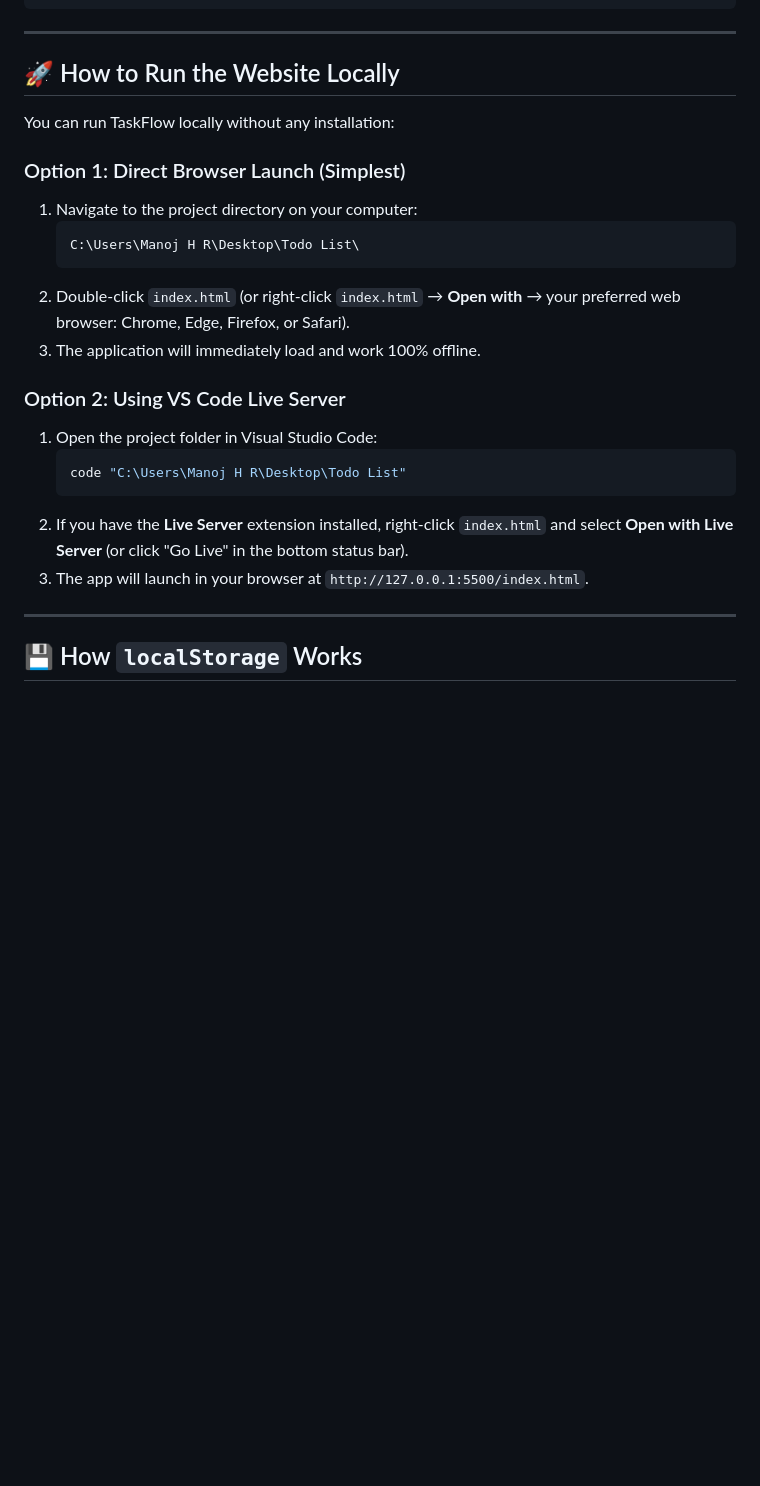
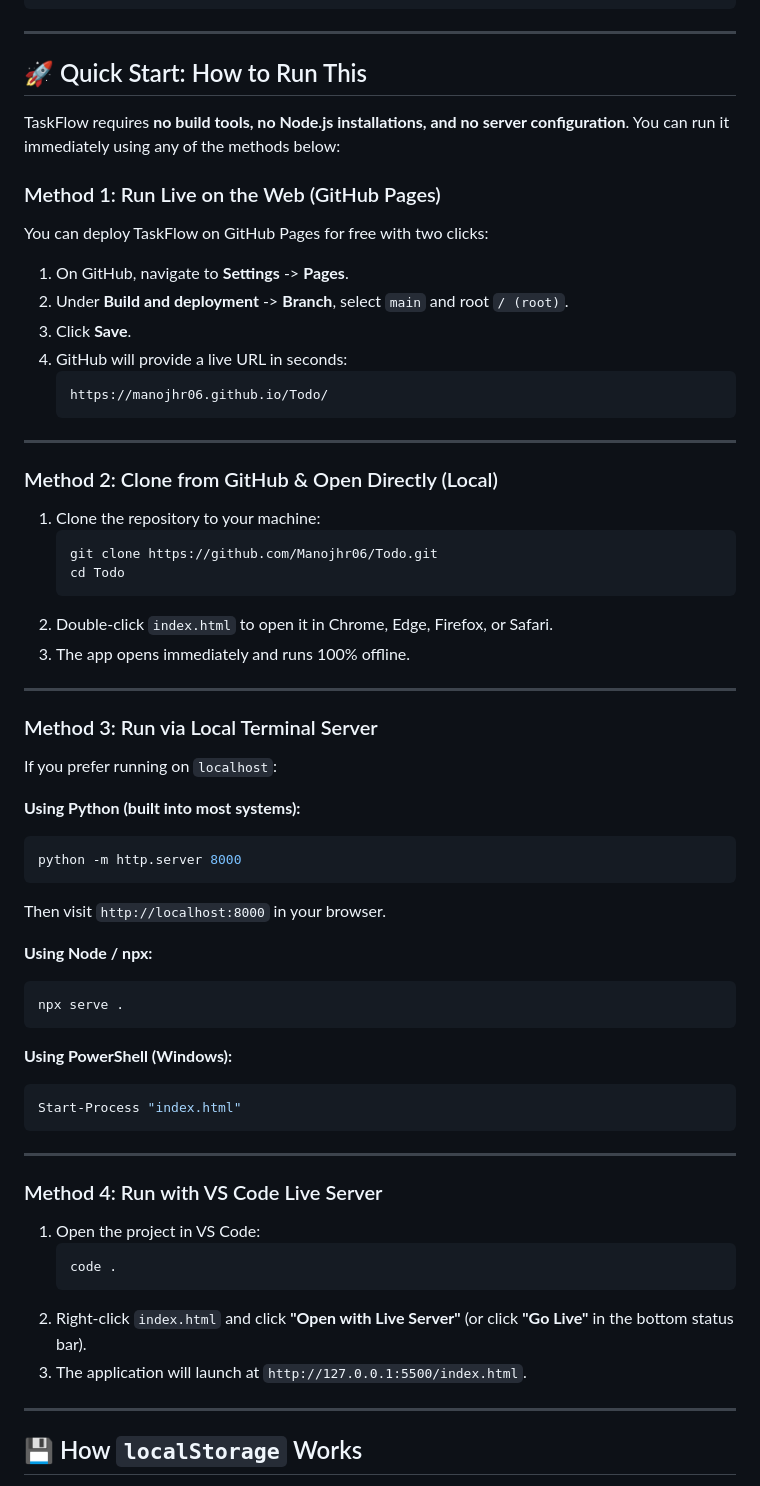
Before and after one commit to Manojhr06/Todo, a Markdown page: README.md, the part around the change. GitHub-like rendering; blank space fills up the shorter version.

Commit message:
Add GitHub run instructions and deployment guide to README

````diff
--- a/README.md
+++ b/README.md
@@ -90,25 +90,61 @@ TaskFlow/
 
 ---
 
-## 🚀 How to Run the Website Locally
+## 🚀 Quick Start: How to Run This
 
-You can run TaskFlow locally without any installation:
+TaskFlow requires **no build tools, no Node.js installations, and no server configuration**. You can run it immediately using any of the methods below:
 
-### Option 1: Direct Browser Launch (Simplest)
-1. Navigate to the project directory on your computer:
+### Method 1: Run Live on the Web (GitHub Pages)
+You can deploy TaskFlow on GitHub Pages for free with two clicks:
+1. On GitHub, navigate to **Settings** -> **Pages**.
+2. Under **Build and deployment** -> **Branch**, select `main` and root `/ (root)`.
+3. Click **Save**.
+4. GitHub will provide a live URL in seconds:
    ```text
-   C:\Users\Manoj H R\Desktop\Todo List\
+   https://manojhr06.github.io/Todo/
    ```
-2. Double-click `index.html` (or right-click `index.html` → **Open with** → your preferred web browser: Chrome, Edge, Firefox, or Safari).
-3. The application will immediately load and work 100% offline.
 
-### Option 2: Using VS Code Live Server
-1. Open the project folder in Visual Studio Code:
+---
+
+### Method 2: Clone from GitHub & Open Directly (Local)
+1. Clone the repository to your machine:
    ```bash
-   code "C:\Users\Manoj H R\Desktop\Todo List"
+   git clone https://github.com/Manojhr06/Todo.git
+   cd Todo
    ```
-2. If you have the **Live Server** extension installed, right-click `index.html` and select **Open with Live Server** (or click "Go Live" in the bottom status bar).
-3. The app will launch in your browser at `http://127.0.0.1:5500/index.html`.
+2. Double-click `index.html` to open it in Chrome, Edge, Firefox, or Safari.
+3. The app opens immediately and runs 100% offline.
+
+---
+
+### Method 3: Run via Local Terminal Server
+If you prefer running on `localhost`:
+
+**Using Python (built into most systems):**
+```bash
+python -m http.server 8000
+```
+Then visit `http://localhost:8000` in your browser.
+
+**Using Node / npx:**
+```bash
+npx serve .
+```
+
+**Using PowerShell (Windows):**
+```powershell
+Start-Process "index.html"
+```
+
+---
+
+### Method 4: Run with VS Code Live Server
+1. Open the project in VS Code:
+   ```bash
+   code .
+   ```
+2. Right-click `index.html` and click **"Open with Live Server"** (or click **"Go Live"** in the bottom status bar).
+3. The application will launch at `http://127.0.0.1:5500/index.html`.
 
 ---
 
````
Also changed, not shown: TaskFlow/README.md (+48 -12 lines).
